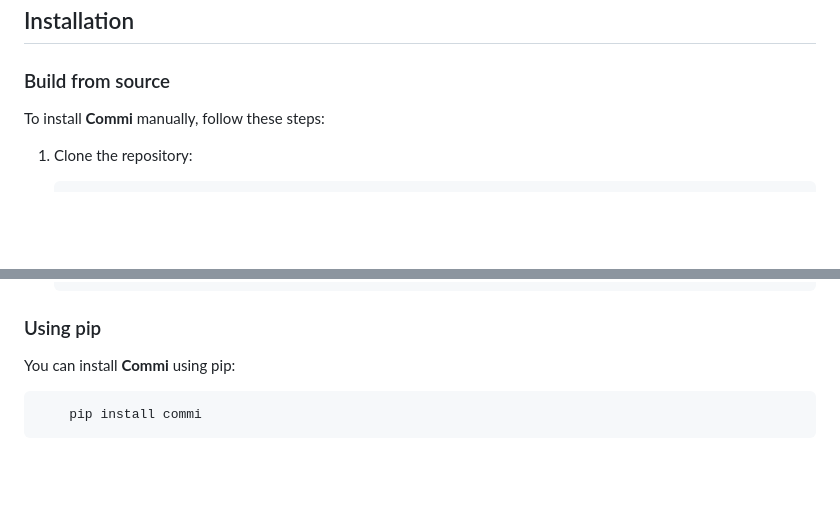
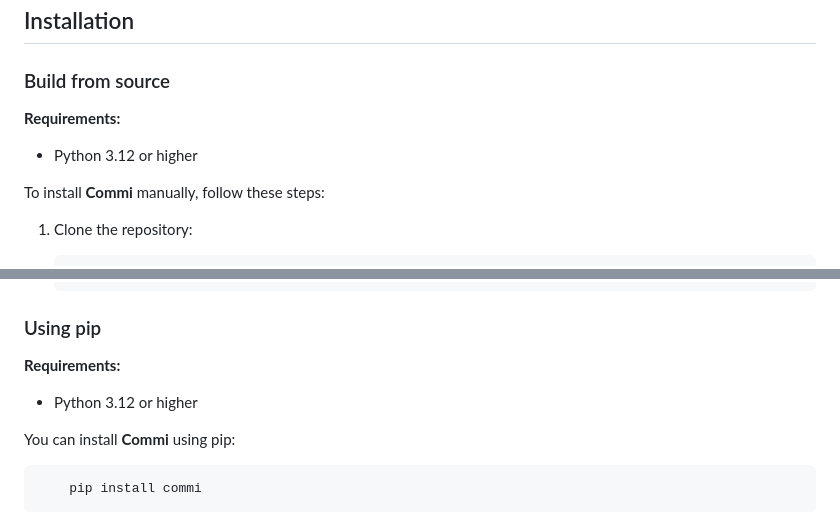
Before and after one commit to Mahmoud-Emad/commi, a Markdown page: README.md, 2 parts joined by grey strips. Rendered like a GitHub page; blank space fills up the shorter version.

Commit message:
docs: Add Python version requirements to README
- Specify Python 3.12 or higher as a requirement for building
  and installing Commi from source and via pip.  This clarifies
  the necessary environment for users.

````diff
--- a/README.md
+++ b/README.md
@@ -13,6 +13,9 @@ Commi is an AI-powered tool that automatically generates Git commit messages bas
 ## Installation
 
 ### Build from source
+
+**Requirements:**
+- Python 3.12 or higher
 
 To install **Commi** manually, follow these steps:
 
@@ -46,6 +49,9 @@ To install **Commi** manually, follow these steps:
    ```
 
 ### Using pip
+
+**Requirements:**
+- Python 3.12 or higher
 
 You can install **Commi** using pip:
 
````
